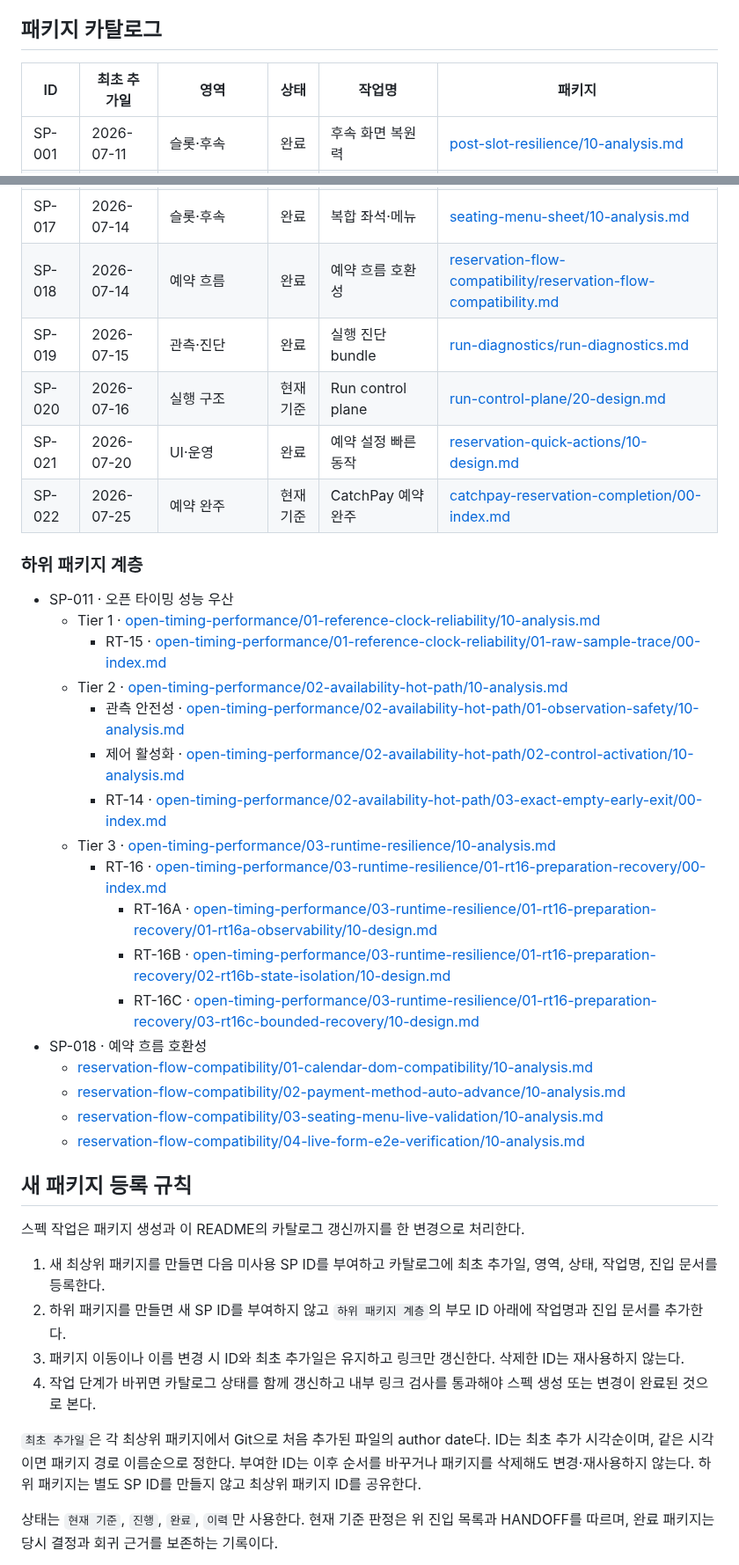
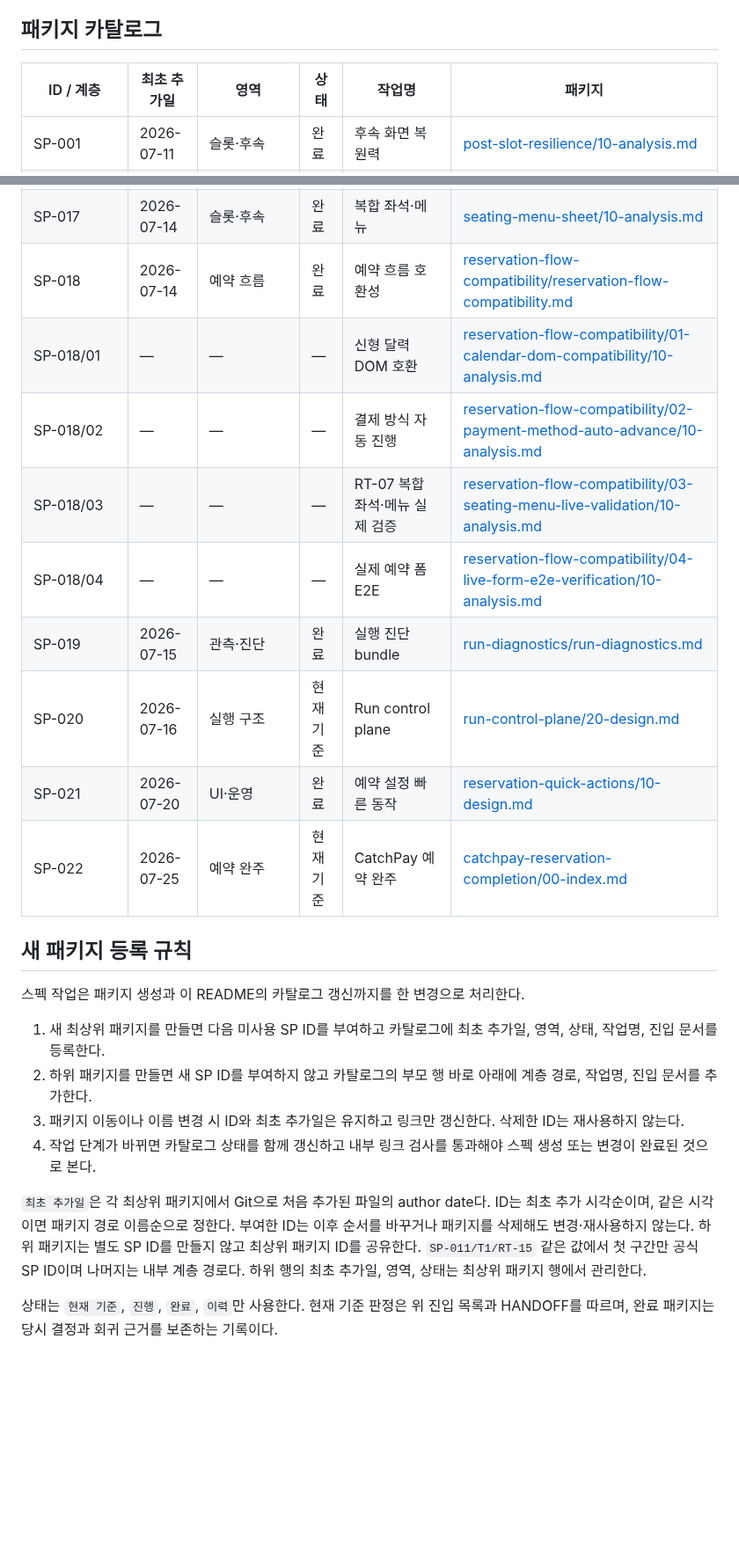
Before and after one commit to ka-MS/catchtable-reservation-assistant, a Markdown page: docs/specs/README.md, 2 parts joined by grey strips. Shown at 88% size. GitHub-like rendering; blank space fills up the shorter version.

Commit message:
docs: show spec package hierarchy

```diff
--- a/docs/specs/README.md
+++ b/docs/specs/README.md
@@ -11,7 +11,7 @@
 
 ## 패키지 카탈로그
 
-| ID | 최초 추가일 | 영역 | 상태 | 작업명 | 패키지 |
+| ID / 계층 | 최초 추가일 | 영역 | 상태 | 작업명 | 패키지 |
 |---|---|---|---|---|---|
 | SP-001 | 2026-07-11 | 슬롯·후속 | 완료 | 후속 화면 복원력 | [post-slot-resilience/10-analysis.md](post-slot-resilience/10-analysis.md) |
 | SP-002 | 2026-07-11 | 예약 흐름 | 완료 | 자동 진입 | [nav-pipeline/10-analysis.md](nav-pipeline/10-analysis.md) |
@@ -31,30 +42,14 @@
 | SP-016 | 2026-07-14 | 슬롯·후속 | 완료 | 예약금 안내 `다음` | [deposit-notice-next/10-analysis.md](deposit-notice-next/10-analysis.md) |
 | SP-017 | 2026-07-14 | 슬롯·후속 | 완료 | 복합 좌석·메뉴 | [seating-menu-sheet/10-analysis.md](seating-menu-sheet/10-analysis.md) |
 | SP-018 | 2026-07-14 | 예약 흐름 | 완료 | 예약 흐름 호환성 | [reservation-flow-compatibility/reservation-flow-compatibility.md](reservation-flow-compatibility/reservation-flow-compatibility.md) |
+| SP-018/01 | — | — | — | 신형 달력 DOM 호환 | [reservation-flow-compatibility/01-calendar-dom-compatibility/10-analysis.md](reservation-flow-compatibility/01-calendar-dom-compatibility/10-analysis.md) |
+| SP-018/02 | — | — | — | 결제 방식 자동 진행 | [reservation-flow-compatibility/02-payment-method-auto-advance/10-analysis.md](reservation-flow-compatibility/02-payment-method-auto-advance/10-analysis.md) |
+| SP-018/03 | — | — | — | RT-07 복합 좌석·메뉴 실제 검증 | [reservation-flow-compatibility/03-seating-menu-live-validation/10-analysis.md](reservation-flow-compatibility/03-seating-menu-live-validation/10-analysis.md) |
+| SP-018/04 | — | — | — | 실제 예약 폼 E2E | [reservation-flow-compatibility/04-live-form-e2e-verification/10-analysis.md](reservation-flow-compatibility/04-live-form-e2e-verification/10-analysis.md) |
 | SP-019 | 2026-07-15 | 관측·진단 | 완료 | 실행 진단 bundle | [run-diagnostics/run-diagnostics.md](run-diagnostics/run-diagnostics.md) |
 | SP-020 | 2026-07-16 | 실행 구조 | 현재 기준 | Run control plane | [run-control-plane/20-design.md](run-control-plane/20-design.md) |
 | SP-021 | 2026-07-20 | UI·운영 | 완료 | 예약 설정 빠른 동작 | [reservation-quick-actions/10-design.md](reservation-quick-actions/10-design.md) |
 | SP-022 | 2026-07-25 | 예약 완주 | 현재 기준 | CatchPay 예약 완주 | [catchpay-reservation-completion/00-index.md](catchpay-reservation-completion/00-index.md) |
-
-### 하위 패키지 계층
-
-- SP-011 · 오픈 타이밍 성능 우산
-  - Tier 1 · [open-timing-performance/01-reference-clock-reliability/10-analysis.md](open-timing-performance/01-reference-clock-reliability/10-analysis.md)
-    - RT-15 · [open-timing-performance/01-reference-clock-reliability/01-raw-sample-trace/00-index.md](open-timing-performance/01-reference-clock-reliability/01-raw-sample-trace/00-index.md)
-  - Tier 2 · [open-timing-performance/02-availability-hot-path/10-analysis.md](open-timing-performance/02-availability-hot-path/10-analysis.md)
-    - 관측 안전성 · [open-timing-performance/02-availability-hot-path/01-observation-safety/10-analysis.md](open-timing-performance/02-availability-hot-path/01-observation-safety/10-analysis.md)
-    - 제어 활성화 · [open-timing-performance/02-availability-hot-path/02-control-activation/10-analysis.md](open-timing-performance/02-availability-hot-path/02-control-activation/10-analysis.md)
-    - RT-14 · [open-timing-performance/02-availability-hot-path/03-exact-empty-early-exit/00-index.md](open-timing-performance/02-availability-hot-path/03-exact-empty-early-exit/00-index.md)
-  - Tier 3 · [open-timing-performance/03-runtime-resilience/10-analysis.md](open-timing-performance/03-runtime-resilience/10-analysis.md)
-    - RT-16 · [open-timing-performance/03-runtime-resilience/01-rt16-preparation-recovery/00-index.md](open-timing-performance/03-runtime-resilience/01-rt16-preparation-recovery/00-index.md)
-      - RT-16A · [open-timing-performance/03-runtime-resilience/01-rt16-preparation-recovery/01-rt16a-observability/10-design.md](open-timing-performance/03-runtime-resilience/01-rt16-preparation-recovery/01-rt16a-observability/10-design.md)
-      - RT-16B · [open-timing-performance/03-runtime-resilience/01-rt16-preparation-recovery/02-rt16b-state-isolation/10-design.md](open-timing-performance/03-runtime-resilience/01-rt16-preparation-recovery/02-rt16b-state-isolation/10-design.md)
-      - RT-16C · [open-timing-performance/03-runtime-resilience/01-rt16-preparation-recovery/03-rt16c-bounded-recovery/10-design.md](open-timing-performance/03-runtime-resilience/01-rt16-preparation-recovery/03-rt16c-bounded-recovery/10-design.md)
-- SP-018 · 예약 흐름 호환성
-  - [reservation-flow-compatibility/01-calendar-dom-compatibility/10-analysis.md](reservation-flow-compatibility/01-calendar-dom-compatibility/10-analysis.md)
-  - [reservation-flow-compatibility/02-payment-method-auto-advance/10-analysis.md](reservation-flow-compatibility/02-payment-method-auto-advance/10-analysis.md)
-  - [reservation-flow-compatibility/03-seating-menu-live-validation/10-analysis.md](reservation-flow-compatibility/03-seating-menu-live-validation/10-analysis.md)
-  - [reservation-flow-compatibility/04-live-form-e2e-verification/10-analysis.md](reservation-flow-compatibility/04-live-form-e2e-verification/10-analysis.md)
 
 ## 새 패키지 등록 규칙
 
@@ -63,8 +58,8 @@
 
 1. 새 최상위 패키지를 만들면 다음 미사용 SP ID를 부여하고 카탈로그에
    최초 추가일, 영역, 상태, 작업명, 진입 문서를 등록한다.
-2. 하위 패키지를 만들면 새 SP ID를 부여하지 않고 `하위 패키지 계층`의
-   부모 ID 아래에 작업명과 진입 문서를 추가한다.
+2. 하위 패키지를 만들면 새 SP ID를 부여하지 않고 카탈로그의 부모 행
+   바로 아래에 계층 경로, 작업명, 진입 문서를 추가한다.
 3. 패키지 이동이나 이름 변경 시 ID와 최초 추가일은 유지하고 링크만
    갱신한다. 삭제한 ID는 재사용하지 않는다.
 4. 작업 단계가 바뀌면 카탈로그 상태를 함께 갱신하고 내부 링크 검사를
@@ -74,7 +69,9 @@
 author date다. ID는 최초 추가 시각순이며, 같은 시각이면 패키지
 경로 이름순으로 정한다. 부여한 ID는 이후 순서를 바꾸거나 패키지를
 삭제해도 변경·재사용하지 않는다. 하위 패키지는 별도 SP ID를 만들지
-않고 최상위 패키지 ID를 공유한다.
+않고 최상위 패키지 ID를 공유한다. `SP-011/T1/RT-15` 같은 값에서
+첫 구간만 공식 SP ID이며 나머지는 내부 계층 경로다. 하위 행의
+최초 추가일, 영역, 상태는 최상위 패키지 행에서 관리한다.
 
 상태는 `현재 기준`, `진행`, `완료`, `이력`만 사용한다. 현재 기준
 판정은 위 진입 목록과 HANDOFF를 따르며, 완료 패키지는 당시 결정과
```
Also changed, not shown: other parts of docs/specs/README.md (+11 -0 lines).
